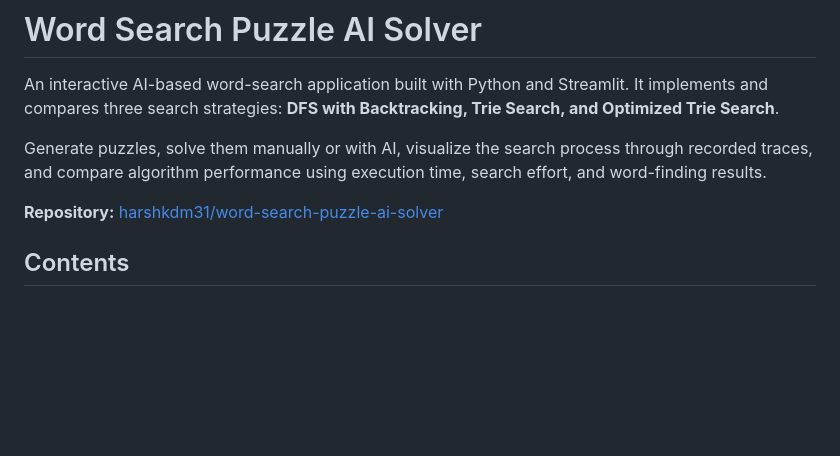
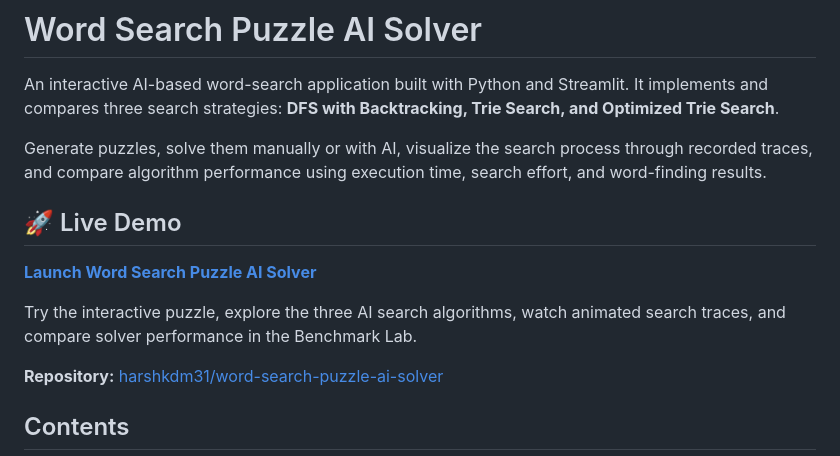
Before and after one commit to harshkdm31/word-search-puzzle-ai-solver, a Markdown page: README.md, the part around the change. Rendered like a GitHub page; blank space fills up the shorter version.

Commit message:
Finalize Word Search AI Solver with polished UI and benchmarks

```diff
--- a/README.md
+++ b/README.md
@@ -7,6 +7,12 @@ with Backtracking, Trie Search, and Optimized Trie Search**.
 Generate puzzles, solve them manually or with AI, visualize the search
 process through recorded traces, and compare algorithm performance using
 execution time, search effort, and word-finding results.
+
+## 🚀 Live Demo
+
+**[Launch Word Search Puzzle AI Solver](https://word-search-puzzle-ai-solvergit-2wukhbxiam2gwdmbxn5hpg.streamlit.app/)**
+
+Try the interactive puzzle, explore the three AI search algorithms, watch animated search traces, and compare solver performance in the Benchmark Lab.
 
 **Repository:**
 [harshkdm31/word-search-puzzle-ai-solver](https://github.com/harshkdm31/word-search-puzzle-ai-solver)
```
